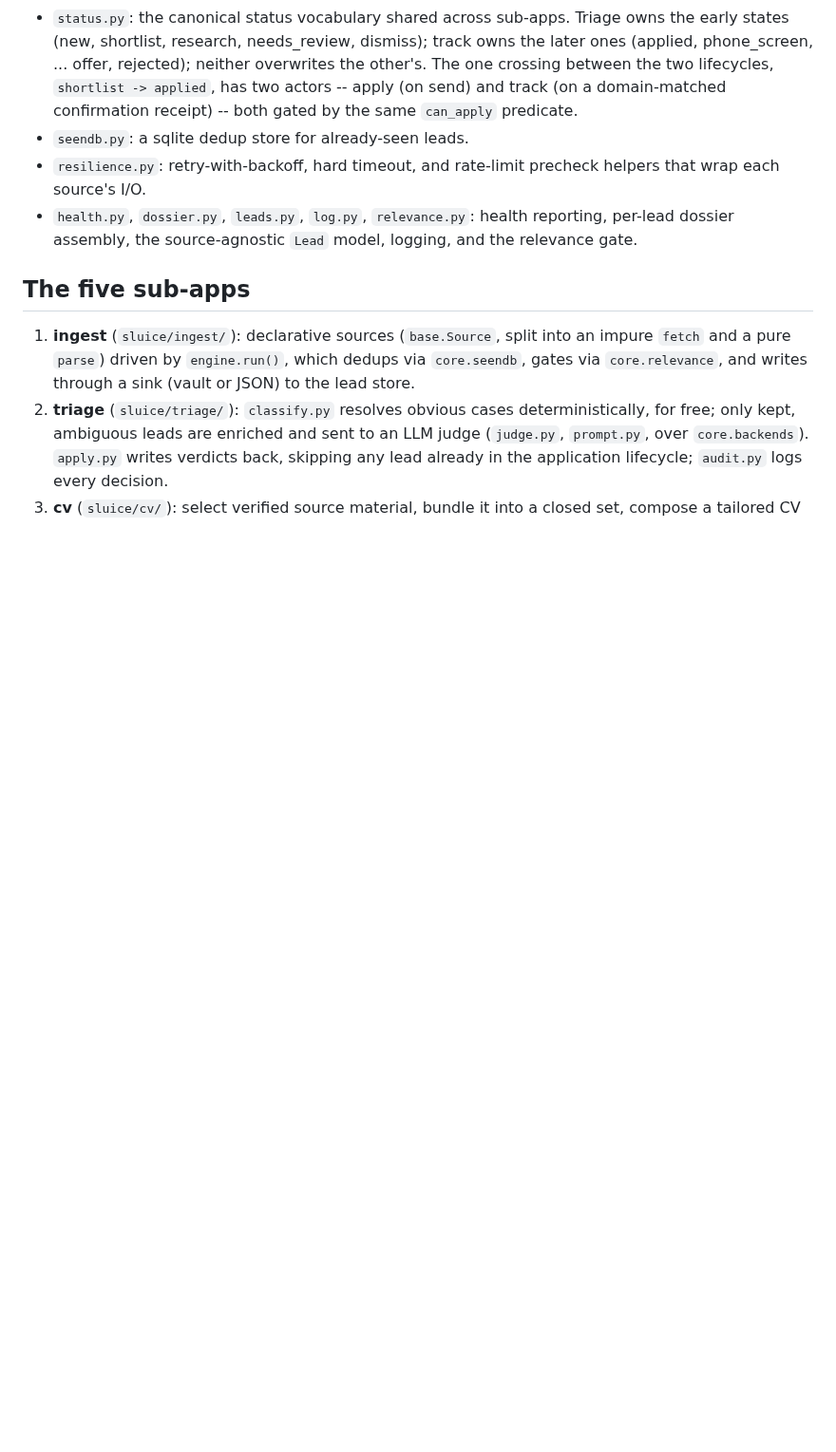
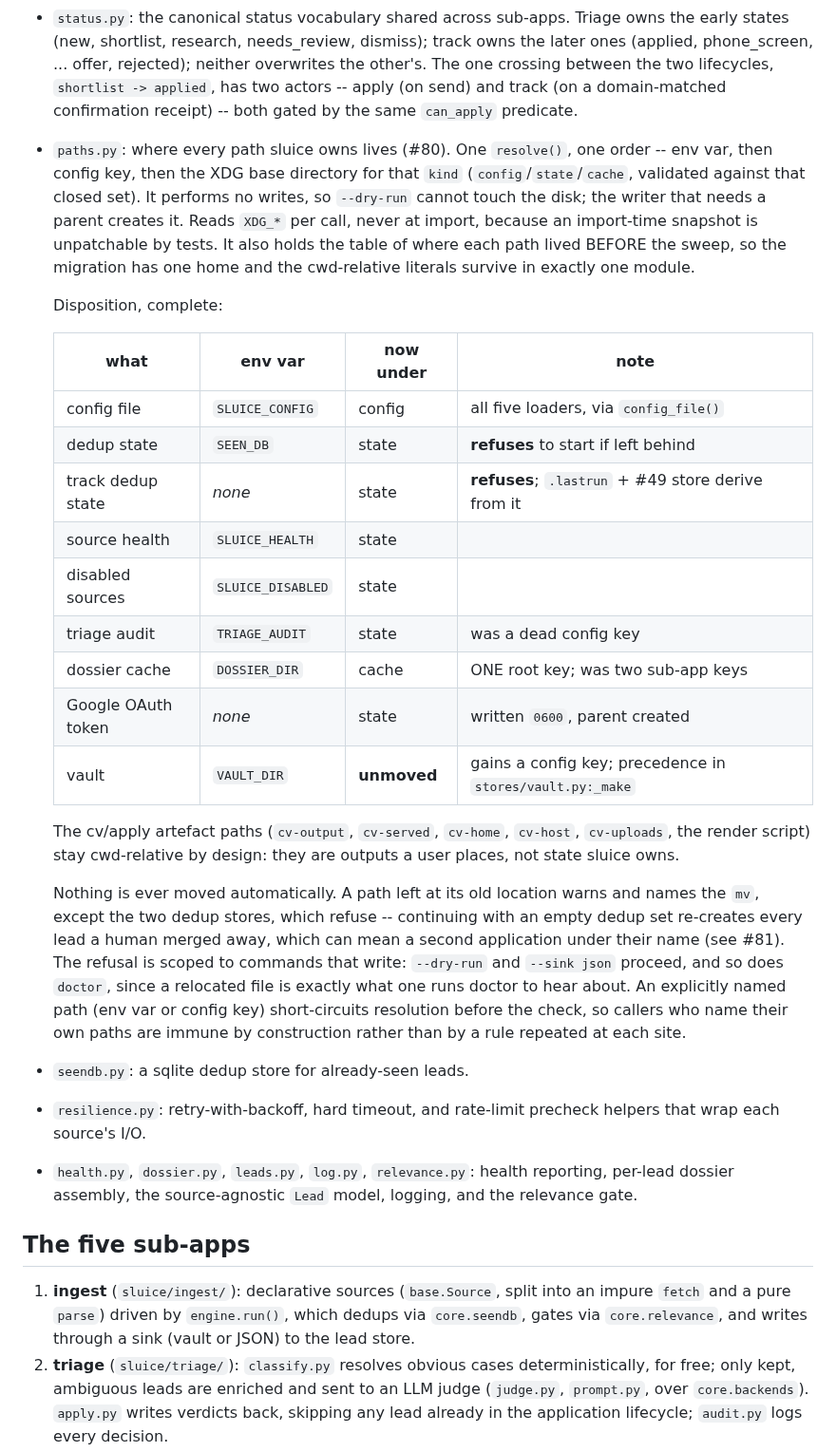
Before and after one commit to MrReasonable/sluice, a Markdown page: docs/ARCHITECTURE.md, the part around the change. Shown at 95% size. Rendered like a GitHub page; blank space fills up the shorter version.

```diff
--- a/docs/ARCHITECTURE.md
+++ b/docs/ARCHITECTURE.md
@@ -41,6 +41,42 @@ Shared by every sub-app:
   two lifecycles, `shortlist -> applied`, has two actors -- apply (on send)
   and track (on a domain-matched confirmation receipt) -- both gated by the
   same `can_apply` predicate.
+- `paths.py`: where every path sluice owns lives (#80). One `resolve()`, one
+  order -- env var, then config key, then the XDG base directory for that
+  `kind` (`config`/`state`/`cache`, validated against that closed set). It
+  performs no writes, so `--dry-run` cannot touch the disk; the writer that
+  needs a parent creates it. Reads `XDG_*` per call, never at import, because
+  an import-time snapshot is unpatchable by tests. It also holds the table of
+  where each path lived BEFORE the sweep, so the migration has one home and
+  the cwd-relative literals survive in exactly one module.
+
+  Disposition, complete:
+
+  | what | env var | now under | note |
+  | --- | --- | --- | --- |
+  | config file | `SLUICE_CONFIG` | config | all five loaders, via `config_file()` |
+  | dedup state | `SEEN_DB` | state | **refuses** to start if left behind |
+  | track dedup state | *none* | state | **refuses**; `.lastrun` + #49 store derive from it |
+  | source health | `SLUICE_HEALTH` | state | |
+  | disabled sources | `SLUICE_DISABLED` | state | |
+  | triage audit | `TRIAGE_AUDIT` | state | was a dead config key |
+  | dossier cache | `DOSSIER_DIR` | cache | ONE root key; was two sub-app keys |
+  | Google OAuth token | *none* | state | written `0600`, parent created |
+  | vault | `VAULT_DIR` | **unmoved** | gains a config key; precedence in `stores/vault.py:_make` |
+
+  The cv/apply artefact paths (`cv-output`, `cv-served`, `cv-home`,
+  `cv-host`, `cv-uploads`, the render script) stay cwd-relative by design:
+  they are outputs a user places, not state sluice owns.
+
+  Nothing is ever moved automatically. A path left at its old location warns
+  and names the `mv`, except the two dedup stores, which refuse -- continuing
+  with an empty dedup set re-creates every lead a human merged away, which can
+  mean a second application under their name (see #81). The refusal is scoped
+  to commands that write: `--dry-run` and `--sink json` proceed, and so does
+  `doctor`, since a relocated file is exactly what one runs doctor to hear
+  about. An explicitly named path (env var or config key) short-circuits
+  resolution before the check, so callers who name their own paths are immune
+  by construction rather than by a rule repeated at each site.
 - `seendb.py`: a sqlite dedup store for already-seen leads.
 - `resilience.py`: retry-with-backoff, hard timeout, and rate-limit
   precheck helpers that wrap each source's I/O.
```
Also changed, not shown: .rulesync/rules/CLAUDE.md (+27 -5 lines), README.md (+27 -4 lines).
